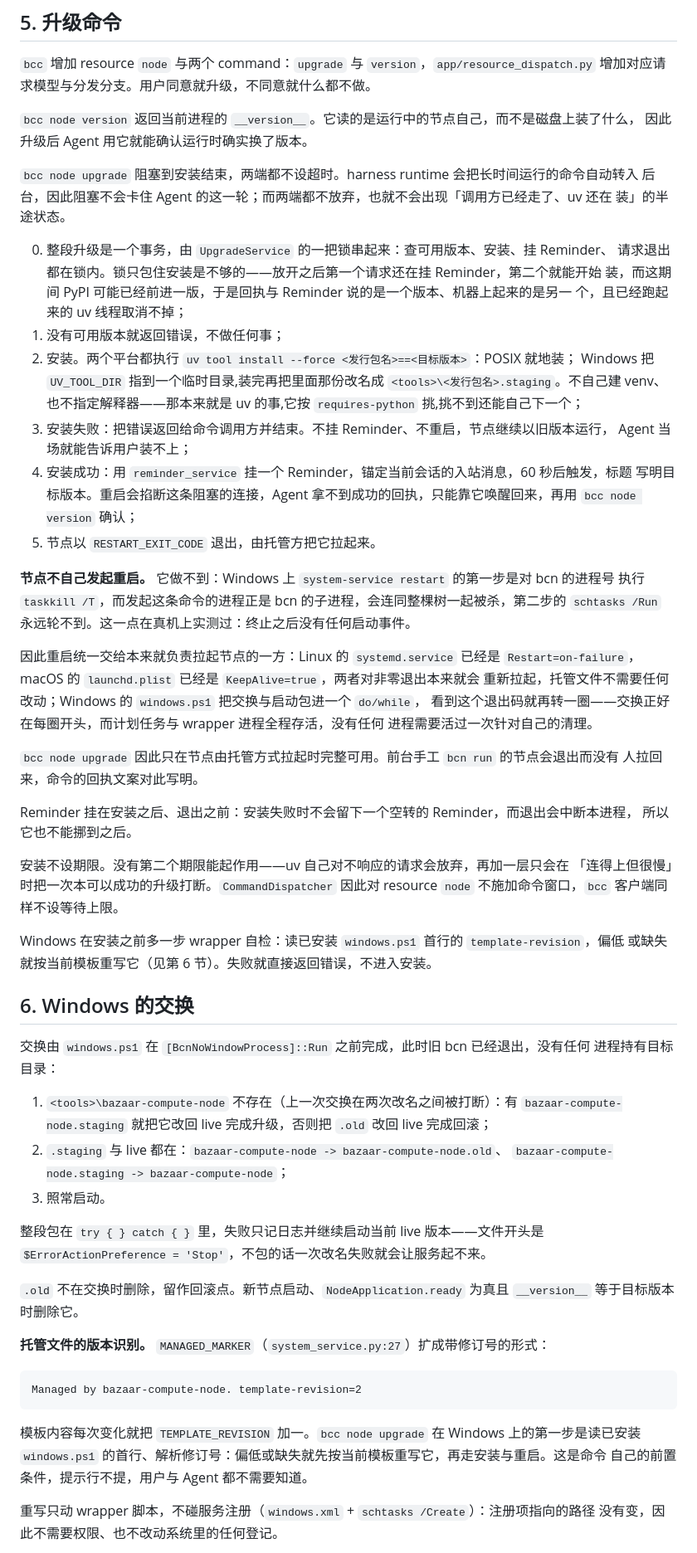
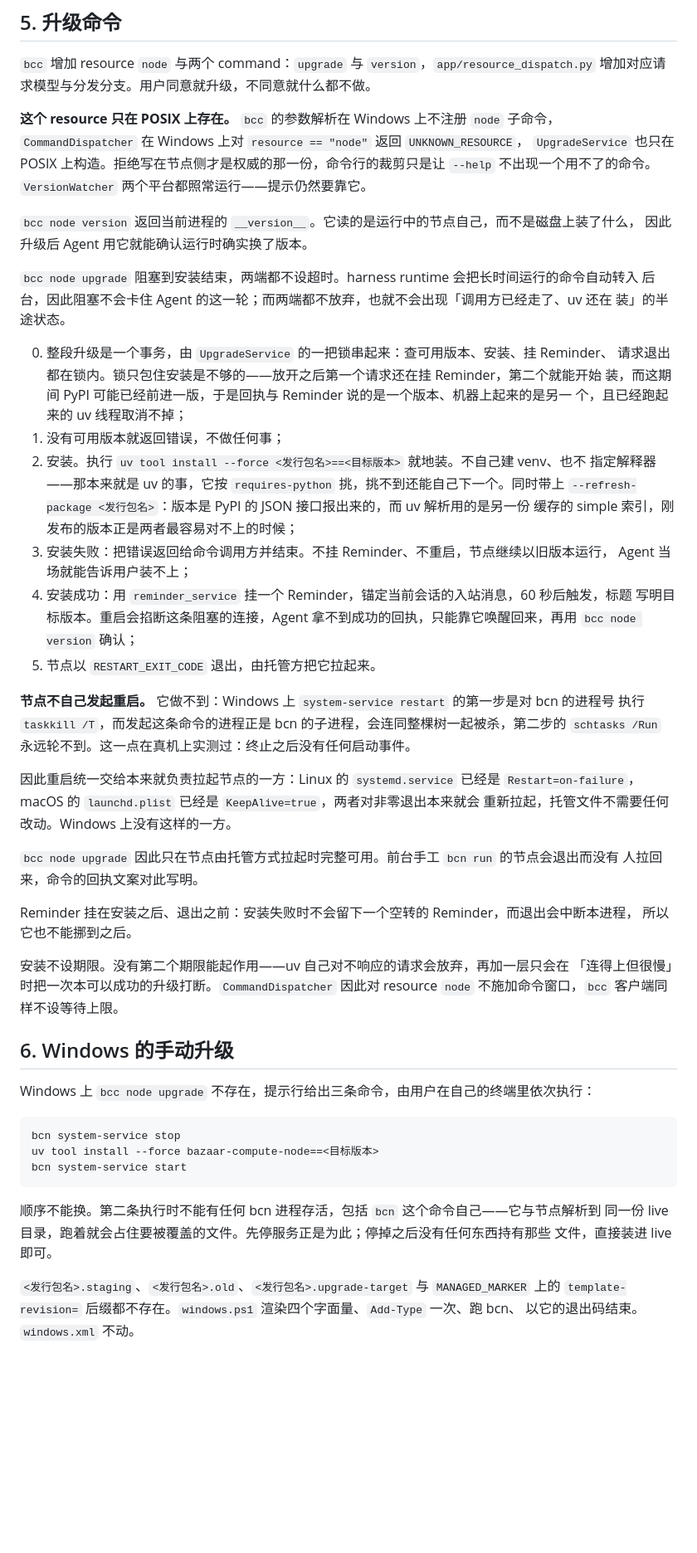
Before and after one commit to yuchanns/bazaar-compute-node, a Markdown page: plans/2026-08-28-upgrade-available-notice.md, the part around one of its changes. Shown at 83% size. Rendered like a GitHub page; blank space fills up the shorter version.

````diff
--- a/plans/2026-08-28-upgrade-available-notice.md
+++ b/plans/2026-08-28-upgrade-available-notice.md
@@ -149,6 +151,11 @@ turn 里追加通知；那条消息会被这次 steer 消费掉，之后的 turn
 `bcc` 增加 resource `node` 与两个 command：`upgrade` 与 `version`，`app/resource_dispatch.py`
 增加对应请求模型与分发分支。用户同意就升级，不同意就什么都不做。
 
+**这个 resource 只在 POSIX 上存在。** `bcc` 的参数解析在 Windows 上不注册 `node` 子命令，
+`CommandDispatcher` 在 Windows 上对 `resource == "node"` 返回 `UNKNOWN_RESOURCE`，
+`UpgradeService` 也只在 POSIX 上构造。拒绝写在节点侧才是权威的那一份，命令行的裁剪只是让
+`--help` 不出现一个用不了的命令。`VersionWatcher` 两个平台都照常运行——提示仍然要靠它。
+
 `bcc node version` 返回当前进程的 `__version__`。它读的是运行中的节点自己，而不是磁盘上装了什么，
 因此升级后 Agent 用它就能确认运行时确实换了版本。
 
@@ -161,10 +168,10 @@ turn 里追加通知；那条消息会被这次 steer 消费掉，之后的 turn
    装，而这期间 PyPI 可能已经前进一版，于是回执与 Reminder 说的是一个版本、机器上起来的是另一
    个，且已经跑起来的 uv 线程取消不掉；
 1. 没有可用版本就返回错误，不做任何事；
-2. 安装。两个平台都执行 `uv tool install --force <发行包名>==<目标版本>`：POSIX 就地装；
-   Windows 把 `UV_TOOL_DIR` 指到一个临时目录,装完再把里面那份改名成
-   `<tools>\<发行包名>.staging`。不自己建 venv、也不指定解释器——那本来就是 uv 的事,它按
-   `requires-python` 挑,挑不到还能自己下一个；
+2. 安装。执行 `uv tool install --force <发行包名>==<目标版本>` 就地装。不自己建 venv、也不
+   指定解释器——那本来就是 uv 的事，它按 `requires-python` 挑，挑不到还能自己下一个。同时带上
+   `--refresh-package <发行包名>`：版本是 PyPI 的 JSON 接口报出来的，而 uv 解析用的是另一份
+   缓存的 simple 索引，刚发布的版本正是两者最容易对不上的时候；
 3. 安装失败：把错误返回给命令调用方并结束。不挂 Reminder、不重启，节点继续以旧版本运行，
    Agent 当场就能告诉用户装不上；
 4. 安装成功：用 `reminder_service` 挂一个 Reminder，锚定当前会话的入站消息，60 秒后触发，标题
@@ -178,9 +185,7 @@ turn 里追加通知；那条消息会被这次 steer 消费掉，之后的 turn
 
 因此重启统一交给本来就负责拉起节点的一方：Linux 的 `systemd.service` 已经是
 `Restart=on-failure`，macOS 的 `launchd.plist` 已经是 `KeepAlive=true`，两者对非零退出本来就会
-重新拉起，托管文件不需要任何改动；Windows 的 `windows.ps1` 把交换与启动包进一个 `do/while`，
-看到这个退出码就再转一圈——交换正好在每圈开头，而计划任务与 wrapper 进程全程存活，没有任何
-进程需要活过一次针对自己的清理。
+重新拉起，托管文件不需要任何改动。Windows 上没有这样的一方。
 
 `bcc node upgrade` 因此只在节点由托管方式拉起时完整可用。前台手工 `bcn run` 的节点会退出而没有
 人拉回来，命令的回执文案对此写明。
@@ -192,36 +197,21 @@ Reminder 挂在安装之后、退出之前：安装失败时不会留下一个
 「连得上但很慢」时把一次本可以成功的升级打断。`CommandDispatcher` 因此对 resource `node`
 不施加命令窗口，`bcc` 客户端同样不设等待上限。
 
-Windows 在安装之前多一步 wrapper 自检：读已安装 `windows.ps1` 首行的 `template-revision`，偏低
-或缺失就按当前模板重写它（见第 6 节）。失败就直接返回错误，不进入安装。
+## 6. Windows 的手动升级
 
-## 6. Windows 的交换
-
-交换由 `windows.ps1` 在 `[BcnNoWindowProcess]::Run` 之前完成，此时旧 bcn 已经退出，没有任何
-进程持有目标目录：
-
-1. `<tools>\bazaar-compute-node` 不存在（上一次交换在两次改名之间被打断）：有
-   `bazaar-compute-node.staging` 就把它改回 live 完成升级，否则把 `.old` 改回 live 完成回滚；
-2. `.staging` 与 live 都在：`bazaar-compute-node -> bazaar-compute-node.old`、
-   `bazaar-compute-node.staging -> bazaar-compute-node`；
-3. 照常启动。
-
-整段包在 `try { } catch { }` 里，失败只记日志并继续启动当前 live 版本——文件开头是
-`$ErrorActionPreference = 'Stop'`，不包的话一次改名失败就会让服务起不来。
-
-`.old` 不在交换时删除，留作回滚点。新节点启动、`NodeApplication.ready` 为真且 `__version__`
-等于目标版本时删除它。
-
-**托管文件的版本识别。** `MANAGED_MARKER`（`system_service.py:27`）扩成带修订号的形式：
+Windows 上 `bcc node upgrade` 不存在，提示行给出三条命令，由用户在自己的终端里依次执行：
 
 ```text
-Managed by bazaar-compute-node. template-revision=2
+bcn system-service stop
+uv tool install --force bazaar-compute-node==<目标版本>
+bcn system-service start
 ```
 
-模板内容每次变化就把 `TEMPLATE_REVISION` 加一。`bcc node upgrade` 在 Windows 上的第一步是读已安装
-`windows.ps1` 的首行、解析修订号：偏低或缺失就先按当前模板重写它，再走安装与重启。这是命令
-自己的前置条件，提示行不提，用户与 Agent 都不需要知道。
+顺序不能换。第二条执行时不能有任何 bcn 进程存活，包括 `bcn` 这个命令自己——它与节点解析到
+同一份 live 目录，跑着就会占住要被覆盖的文件。先停服务正是为此；停掉之后没有任何东西持有那些
+文件，直接装进 live 即可。
 
-重写只动 wrapper 脚本，不碰服务注册（`windows.xml` + `schtasks /Create`）：注册项指向的路径
-没有变，因此不需要权限、也不改动系统里的任何登记。
+`<发行包名>.staging`、`<发行包名>.old`、`<发行包名>.upgrade-target` 与 `MANAGED_MARKER` 上的
+`template-revision=` 后缀都不存在。`windows.ps1` 渲染四个字面量、`Add-Type` 一次、跑 bcn、
+以它的退出码结束。`windows.xml` 不动。
 
````
Also changed, not shown: other parts of plans/2026-08-28-upgrade-available-notice.md (+60 -62 lines).
